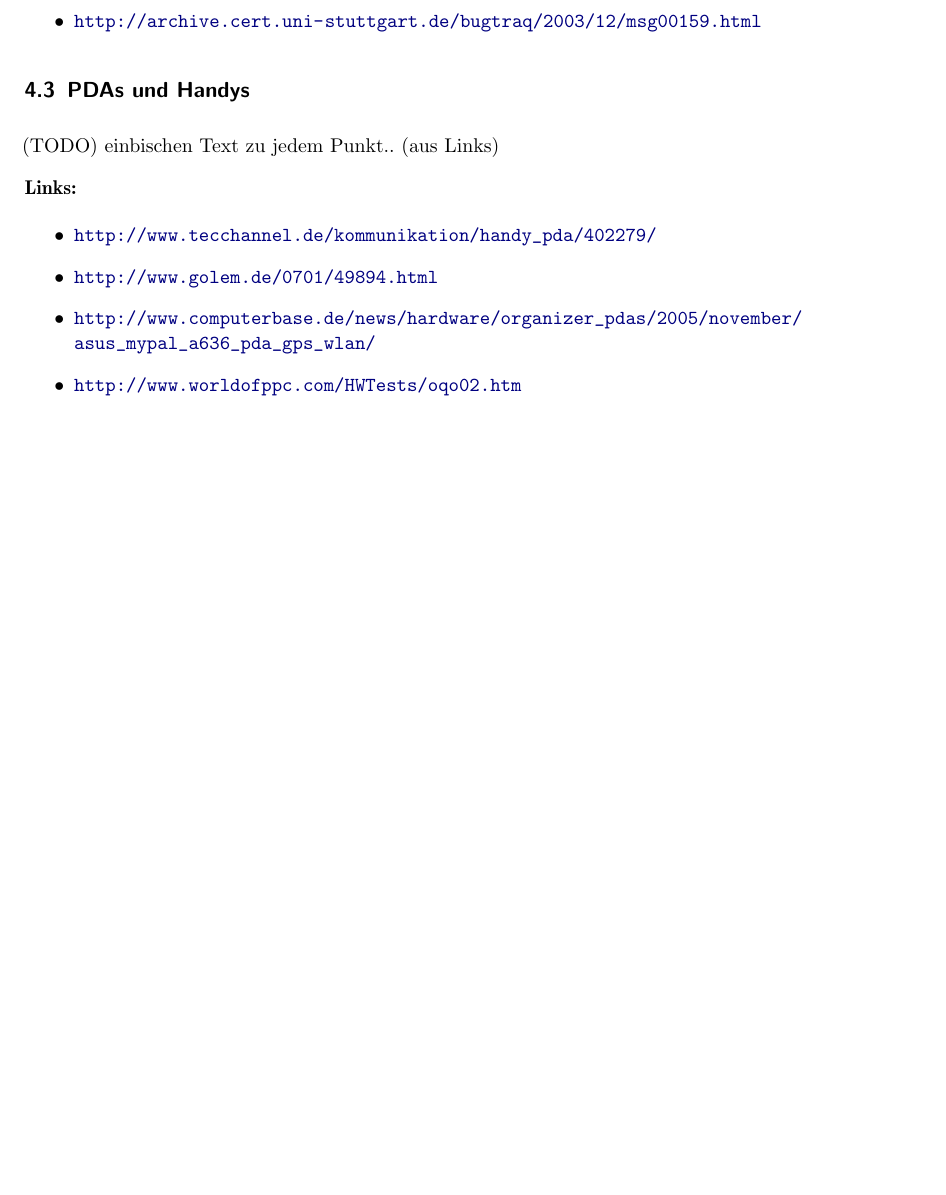
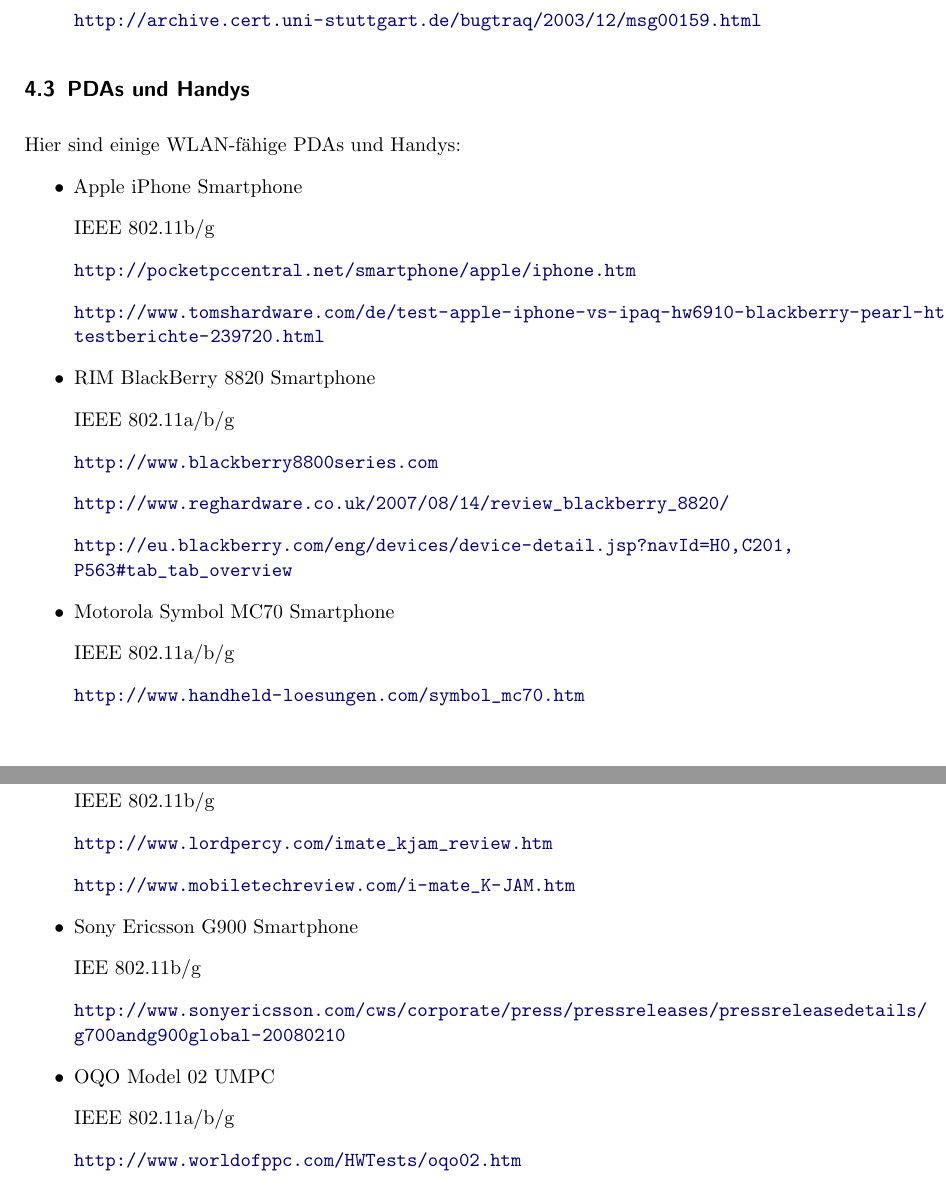
Before and after one commit to BackupTheBerlios/mesh2nexus-svn, a LaTeX document (latex/mesh.tex, which reads latex/PDAs_Handys.tex, latex/Professionelle_Router.tex): part of page 54 of 67 before the commit and two parts of pages 54 and 55 of 68 after it, the two joined at a grey line, cut so that both start at the same text, the shorter picture padded with empty space. Compiled offline with pdfLaTeX; the source files are stored in an older character set and shown here as Unicode; an older LaTeX class or package is replaced by its successor.

Commit message:
PDA Handys korrigiert

```diff
--- a/latex/PDAs_Handys.tex
+++ b/latex/PDAs_Handys.tex
@@ -1,13 +1,50 @@
 \subsection{PDAs und Handys}
 
-(TODO) einbischen Text zu jedem Punkt.. (aus Links)
+Hier sind einige WLAN-f"ahige PDAs und Handys:
+\begin{itemize}
 
-\textbf{Links:}
+\item Apple iPhone Smartphone
 
-\begin{itemize}
-	\item \url{http://www.tecchannel.de/kommunikation/handy_pda/402279/}
-	\item \url{http://www.golem.de/0701/49894.html}
-	\item \url{http://www.computerbase.de/news/hardware/organizer_pdas/2005/november/asus_mypal_a636_pda_gps_wlan/}
-	\item \url{http://www.worldofppc.com/HWTests/oqo02.htm}
-	\item \url{http://www.dooyoo.de/handy-mit-vertrag/_ieee-802-11a/}
+IEEE 802.11b/g
+
+\url{http://pocketpccentral.net/smartphone/apple/iphone.htm}
+
+\url{http://www.tomshardware.com/de/test-apple-iphone-vs-ipaq-hw6910-blackberry-pearl-htc-touch,testberichte-239720.html}
+
+\item RIM BlackBerry 8820 Smartphone
+
+IEEE 802.11a/b/g
+
+\url{http://www.blackberry8800series.com}
+
+\url{http://www.reghardware.co.uk/2007/08/14/review\_blackberry\_8820/}
+
+\url{http://eu.blackberry.com/eng/devices/device-detail.jsp?navId=H0,C201,P563#tab\_tab\_overview}
+
+\item Motorola Symbol MC70 Smartphone
+
+IEEE 802.11a/b/g
+
+\url{http://www.handheld-loesungen.com/symbol\_mc70.htm}
+
+\item i-mate K-jam Smartphone
+
+IEEE 802.11b/g
+
+\url{http://www.lordpercy.com/imate\_kjam\_review.htm}
+
+\url{http://www.mobiletechreview.com/i-mate\_K-JAM.htm}
+
+\item Sony Ericsson G900 Smartphone
+
+IEE 802.11b/g
+
+\url{http://www.sonyericsson.com/cws/corporate/press/pressreleases/pressreleasedetails/g700andg900global-20080210}
+
+\item OQO Model 02 UMPC
+
+IEEE 802.11a/b/g
+
+\url{http://www.worldofppc.com/HWTests/oqo02.htm}
+
 \end{itemize}
--- a/latex/Professionelle_Router.tex
+++ b/latex/Professionelle_Router.tex
@@ -92,0 +104 @@
+\url{http://archive.cert.uni-stuttgart.de/bugtraq/2003/12/msg00159.html}
@@ -106,2 +106,0 @@
- \item \url{http://archive.cert.uni-stuttgart.de/bugtraq/2003/12/msg00159.html}
-\end{itemize}
```
Also changed, not shown: latex/mesh.pdf, latex/Professionelle_Router.tex (34 more changed lines).
